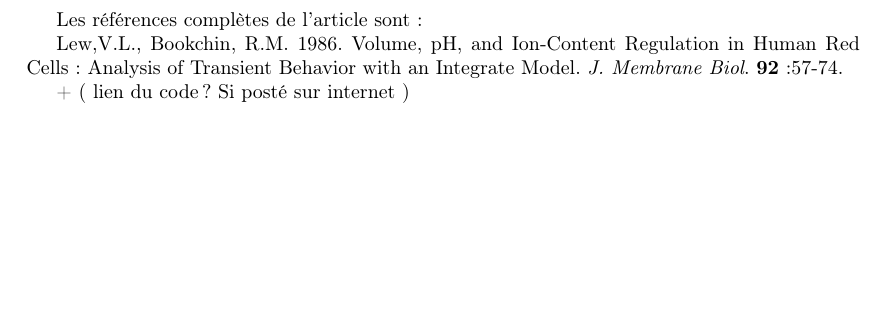
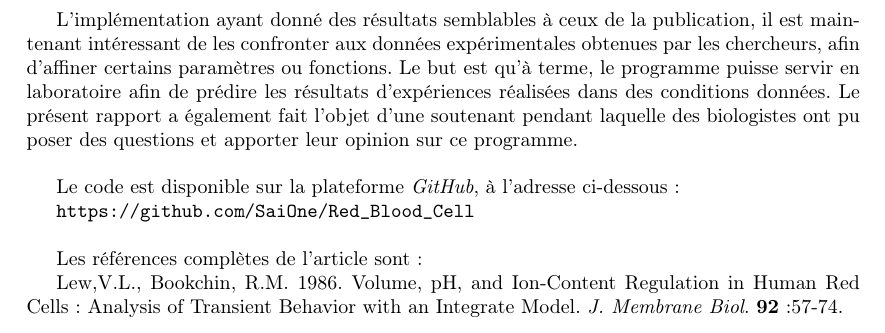
Before and after one commit to Le0Meyer/Red_Blood_Cell, a LaTeX document (rapport-alternatif.tex): part of page 19 of 19, cut at the place of the change, the shorter picture padded with empty space. Compiled offline with pdfLaTeX.

Commit message:
Update rapport-alternatif.tex

```diff
--- a/rapport-alternatif.tex
+++ b/rapport-alternatif.tex
@@ -500,12 +500,15 @@ La valeur de $f_{Hb}$ est elle aussi légèrement plus différente (6.7 contre 7
 
 \section{Conclusion}
 
+L'implémentation ayant donné des résultats semblables à ceux de la publication, il est maintenant intéressant de les confronter aux données expérimentales obtenues par les chercheurs, afin d'affiner certains paramètres ou fonctions. Le but est qu'à terme, le programme puisse servir en laboratoire afin de prédire les résultats d'expériences réalisées dans des conditions données. Le présent rapport a également fait l'objet d'une soutenant pendant laquelle des biologistes ont pu poser des questions et apporter leur opinion sur ce programme. \\
+
+Le code est disponible sur la plateforme \textit{GitHub}, à l'adresse ci-dessous :
+
+\url{https://github.com/SaiOne/Red_Blood_Cell}\\
+
 Les références complètes de l'article sont :
 
-Lew,V.L., Bookchin, R.M. 1986. Volume, pH, and Ion-Content Regulation in Human Red Cells : Analysis of Transient Behavior with  an Integrate Model. \textit{J. Membrane Biol}. \textbf{92}:57-74.
-
-
-+ ( lien du code ? Si posté sur internet )
+Lew,V.L., Bookchin, R.M. 1986. Volume, pH, and Ion-Content Regulation in Human Red Cells : Analysis of Transient Behavior with  an Integrate Model. \textit{J. Membrane Biol}. \textbf{92}:57-74.\\
 
 
 % \paragraph{Titre}           % Toutes petites sections (le nom \paragraph
```
